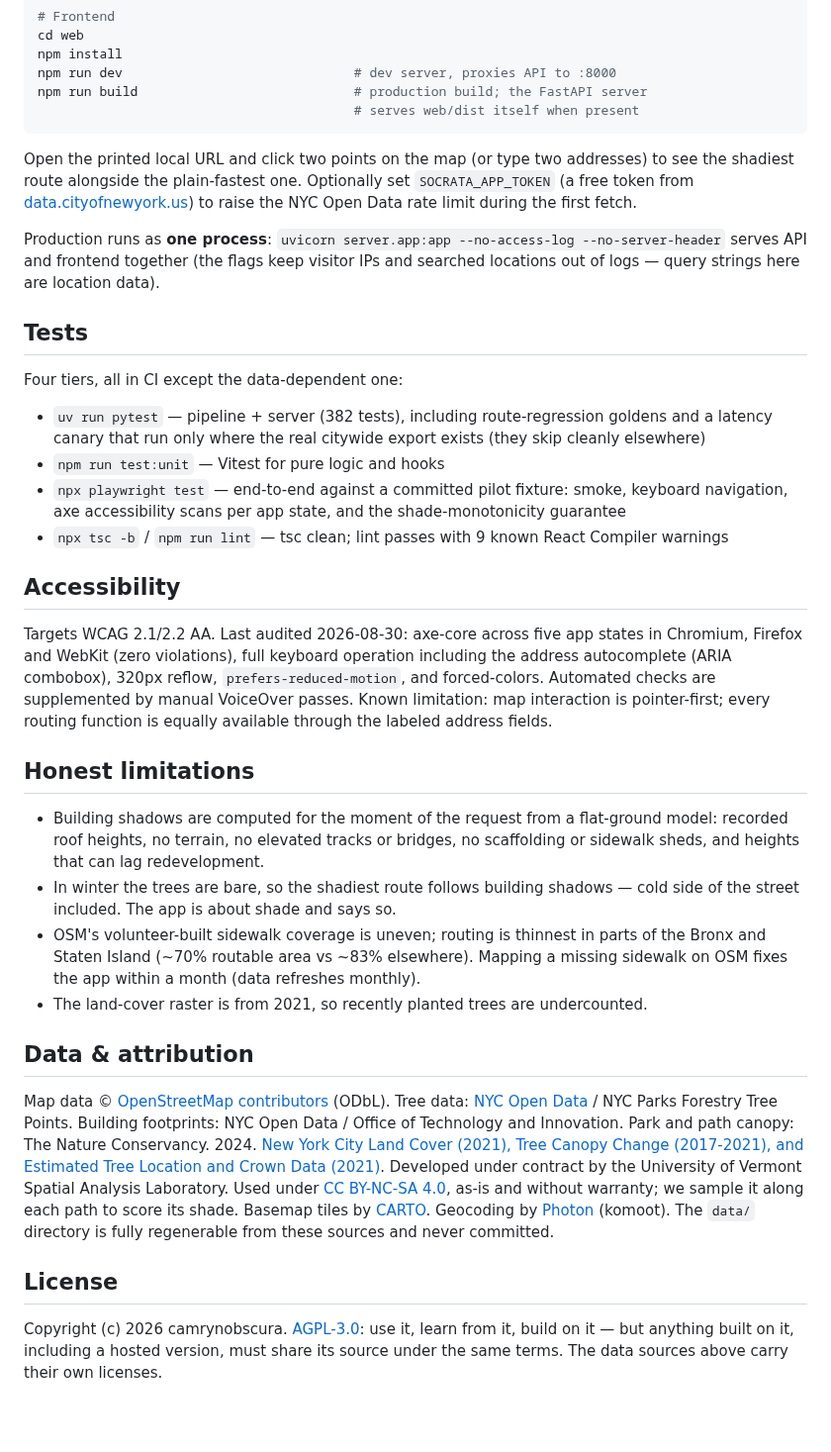
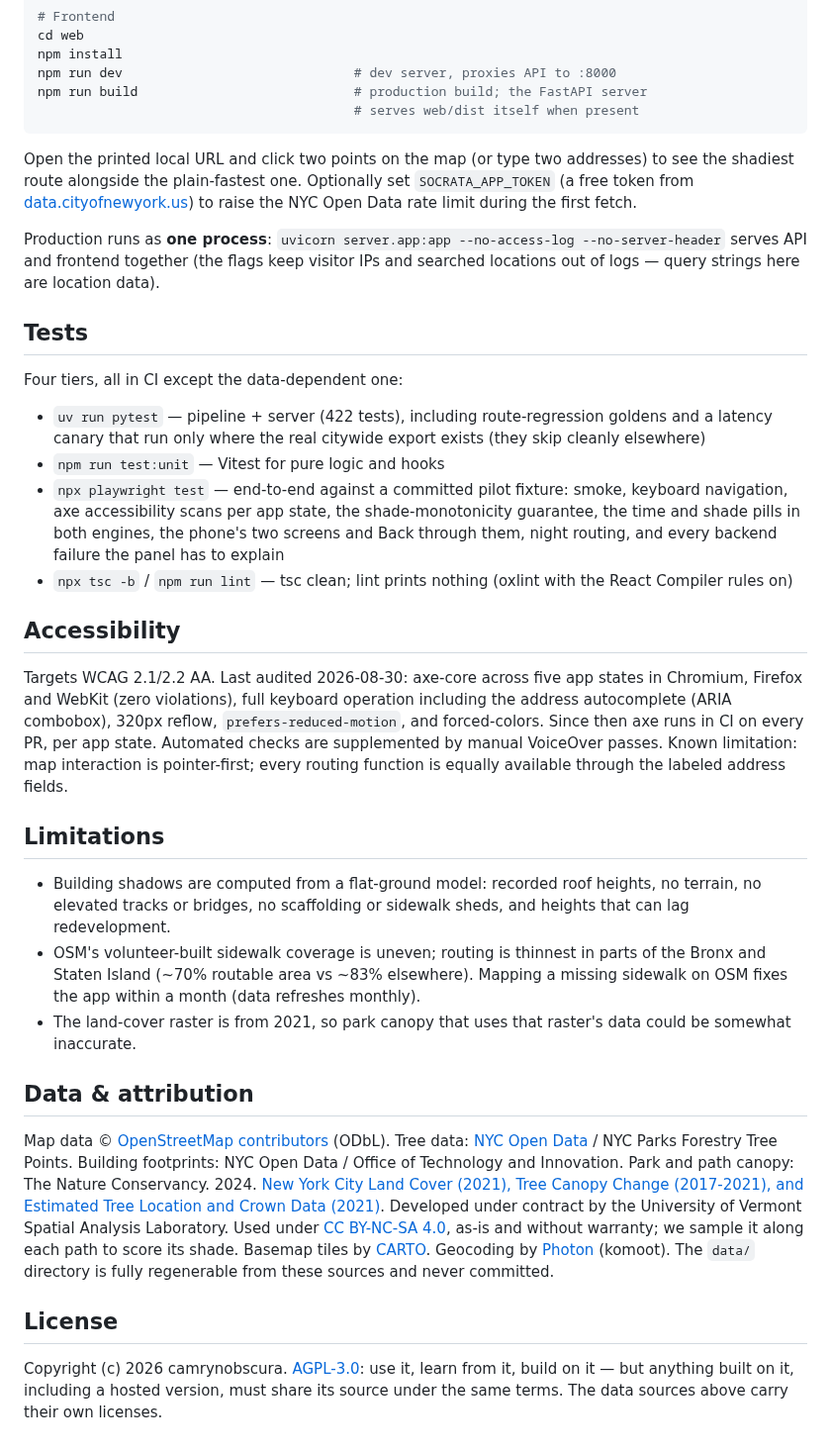
Before and after one commit to camrynobscura/shadewalker, a Markdown page: README.md, the part around one of its changes. Shown at 99% size. Drawn GitHub-style; blank space fills up the shorter version.

````diff
--- a/README.md
+++ b/README.md
@@ -88,77 +62,33 @@ npm run build                            # production build; the FastAPI server
                                          # serves web/dist itself when present
 ```
 
-Open the printed local URL and click two points on the map (or type two
-addresses) to see the shadiest route alongside the plain-fastest one.
-Optionally set `SOCRATA_APP_TOKEN` (a free token from
-[data.cityofnewyork.us](https://data.cityofnewyork.us)) to raise the NYC
-Open Data rate limit during the first fetch.
+Open the printed local URL and click two points on the map (or type two addresses) to see the shadiest route alongside the plain-fastest one. Optionally set `SOCRATA_APP_TOKEN` (a free token from [data.cityofnewyork.us](https://data.cityofnewyork.us)) to raise the NYC Open Data rate limit during the first fetch.
 
-Production runs as **one process**: `uvicorn server.app:app
---no-access-log --no-server-header` serves API and frontend together
-(the flags keep visitor IPs and searched locations out of logs — query
-strings here are location data).
+Production runs as **one process**: `uvicorn server.app:app --no-access-log --no-server-header` serves API and frontend together (the flags keep visitor IPs and searched locations out of logs — query strings here are location data).
 
 ## Tests
 
 Four tiers, all in CI except the data-dependent one:
 
-- `uv run pytest` — pipeline + server (382 tests), including
-  route-regression goldens and a latency canary that run only where the
-  real citywide export exists (they skip cleanly elsewhere)
+- `uv run pytest` — pipeline + server (422 tests), including route-regression goldens and a latency canary that run only where the real citywide export exists (they skip cleanly elsewhere)
 - `npm run test:unit` — Vitest for pure logic and hooks
-- `npx playwright test` — end-to-end against a committed pilot fixture:
-  smoke, keyboard navigation, axe accessibility scans per app state, and
-  the shade-monotonicity guarantee
-- `npx tsc -b` / `npm run lint` — tsc clean; lint passes with 9 known
-  React Compiler warnings
+- `npx playwright test` — end-to-end against a committed pilot fixture: smoke, keyboard navigation, axe accessibility scans per app state, the shade-monotonicity guarantee, the time and shade pills in both engines, the phone's two screens and Back through them, night routing, and every backend failure the panel has to explain
+- `npx tsc -b` / `npm run lint` — tsc clean; lint prints nothing (oxlint with the React Compiler rules on)
 
 ## Accessibility
 
-Targets WCAG 2.1/2.2 AA. Last audited 2026-08-30: axe-core across five
-app states in Chromium, Firefox and WebKit (zero violations), full
-keyboard operation including the address autocomplete (ARIA combobox),
-320px reflow, `prefers-reduced-motion`, and forced-colors. Automated
-checks are supplemented by manual VoiceOver passes. Known limitation:
-map interaction is pointer-first; every routing function is equally
-available through the labeled address fields.
+Targets WCAG 2.1/2.2 AA. Last audited 2026-08-30: axe-core across five app states in Chromium, Firefox and WebKit (zero violations), full keyboard operation including the address autocomplete (ARIA combobox), 320px reflow, `prefers-reduced-motion`, and forced-colors. Since then axe runs in CI on every PR, per app state. Automated checks are supplemented by manual VoiceOver passes. Known limitation: map interaction is pointer-first; every routing function is equally available through the labeled address fields.
 
-## Honest limitations
+## Limitations
 
-- Building shadows are computed for the moment of the request from a
-  flat-ground model: recorded roof heights, no terrain, no elevated
-  tracks or bridges, no scaffolding or sidewalk sheds, and heights that
-  can lag redevelopment.
-- In winter the trees are bare, so the shadiest route follows building
-  shadows — cold side of the street included. The app is about shade and
-  says so.
-- OSM's volunteer-built sidewalk coverage is uneven; routing is thinnest
-  in parts of the Bronx and Staten Island (~70% routable area vs ~83%
-  elsewhere). Mapping a missing sidewalk on OSM fixes the app within a
-  month (data refreshes monthly).
-- The land-cover raster is from 2021, so recently planted trees are
-  undercounted.
+- Building shadows are computed from a flat-ground model: recorded roof heights, no terrain, no elevated tracks or bridges, no scaffolding or sidewalk sheds, and heights that can lag redevelopment.
+- OSM's volunteer-built sidewalk coverage is uneven; routing is thinnest in parts of the Bronx and Staten Island (~70% routable area vs ~83% elsewhere). Mapping a missing sidewalk on OSM fixes the app within a month (data refreshes monthly).
+- The land-cover raster is from 2021, so park canopy that uses that raster's data could be somewhat inaccurate.
 
 ## Data & attribution
 
-Map data © [OpenStreetMap contributors](https://www.openstreetmap.org/copyright)
-(ODbL). Tree data: [NYC Open Data](https://opendata.cityofnewyork.us/) /
-NYC Parks Forestry Tree Points. Building footprints: NYC Open Data /
-Office of Technology and Innovation. Park and path canopy: The Nature
-Conservancy. 2024. [New York City Land Cover (2021), Tree Canopy Change
-(2017-2021), and Estimated Tree Location and Crown Data
-(2021)](https://doi.org/10.5281/zenodo.14053441). Developed under contract
-by the University of Vermont Spatial Analysis Laboratory. Used under
-[CC BY-NC-SA 4.0](https://creativecommons.org/licenses/by-nc-sa/4.0/),
-as-is and without warranty; we sample it along each path to score its
-shade. Basemap tiles by
-[CARTO](https://carto.com/attributions). Geocoding by
-[Photon](https://photon.komoot.io/) (komoot). The `data/` directory is
-fully regenerable from these sources and never committed.
+Map data © [OpenStreetMap contributors](https://www.openstreetmap.org/copyright) (ODbL). Tree data: [NYC Open Data](https://opendata.cityofnewyork.us/) / NYC Parks Forestry Tree Points. Building footprints: NYC Open Data / Office of Technology and Innovation. Park and path canopy: The Nature Conservancy. 2024. [New York City Land Cover (2021), Tree Canopy Change (2017-2021), and Estimated Tree Location and Crown Data (2021)](https://doi.org/10.5281/zenodo.14053441). Developed under contract by the University of Vermont Spatial Analysis Laboratory. Used under [CC BY-NC-SA 4.0](https://creativecommons.org/licenses/by-nc-sa/4.0/), as-is and without warranty; we sample it along each path to score its shade. Basemap tiles by [CARTO](https://carto.com/attributions). Geocoding by [Photon](https://photon.komoot.io/) (komoot). The `data/` directory is fully regenerable from these sources and never committed.
 
 ## License
 
-Copyright (c) 2026 camrynobscura.
-[AGPL-3.0](LICENSE): use it, learn from it, build on it — but anything
-built on it, including a hosted version, must share its source under the
-same terms. The data sources above carry their own licenses.
+Copyright (c) 2026 camrynobscura. [AGPL-3.0](LICENSE): use it, learn from it, build on it — but anything built on it, including a hosted version, must share its source under the same terms. The data sources above carry their own licenses.
````
Also changed, not shown: other parts of README.md (+20 -46 lines), docs/screenshot.png.
